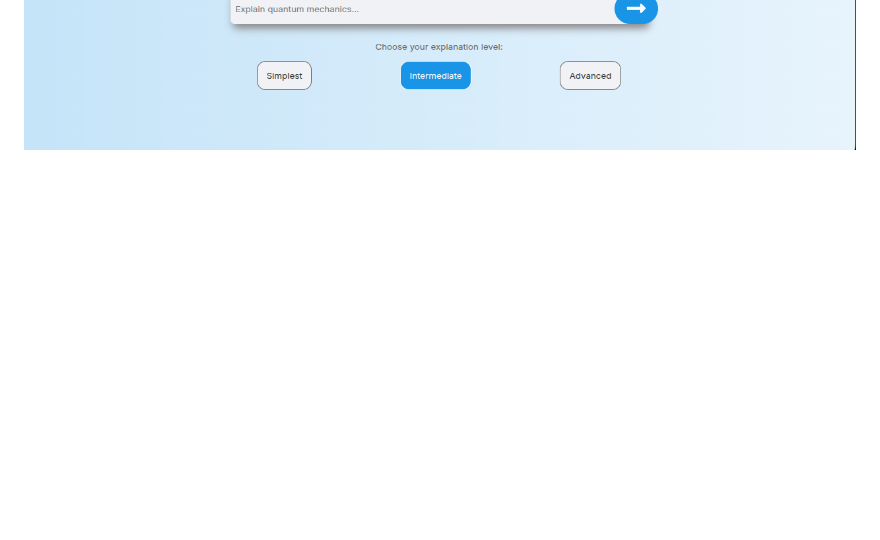
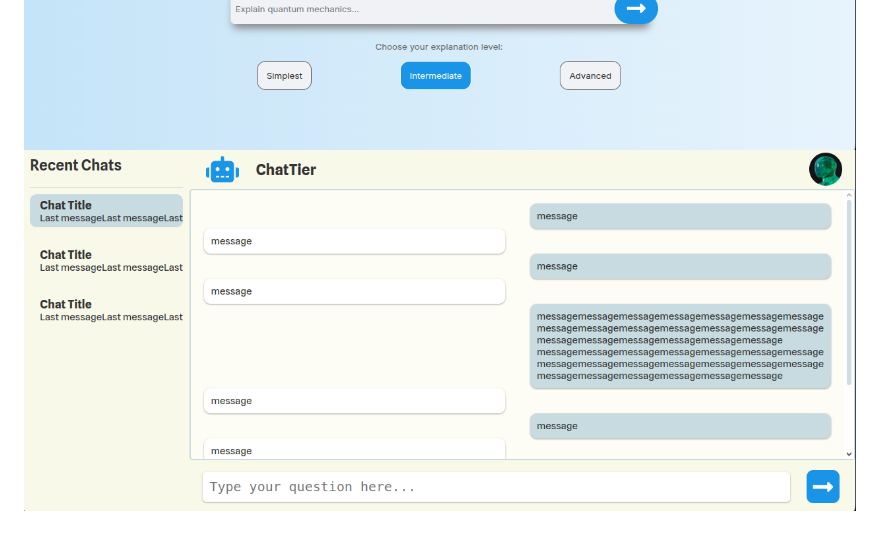
Before and after one commit to bzabot/frontend-studies, a Markdown page: README.md, the part around the change. GitHub-like rendering; pictures changed too: docs/chattier_interface.png (added); blank space fills up the shorter version.

Commit message:
Add ChatTier Interface

```diff
--- a/README.md
+++ b/README.md
@@ -10,3 +10,4 @@ Here are a few examples:
 
 ![statistica](docs/statistica.png)
 ![chattier_landing](docs/chattier_landing.png)
+![chattier_interface](docs/chattier_interface.png)
```
Also changed, not shown: 4 other files.
